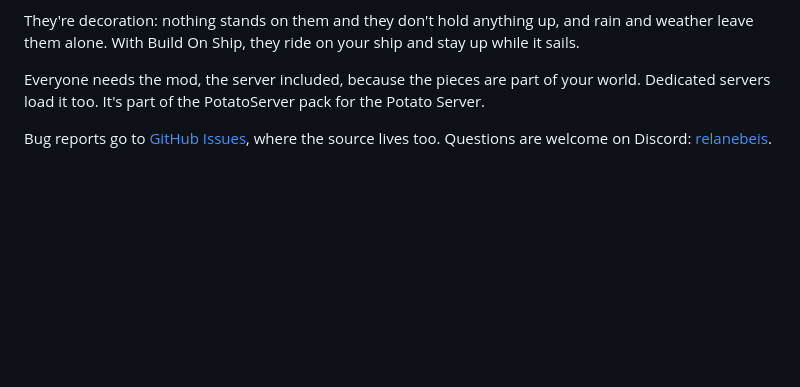
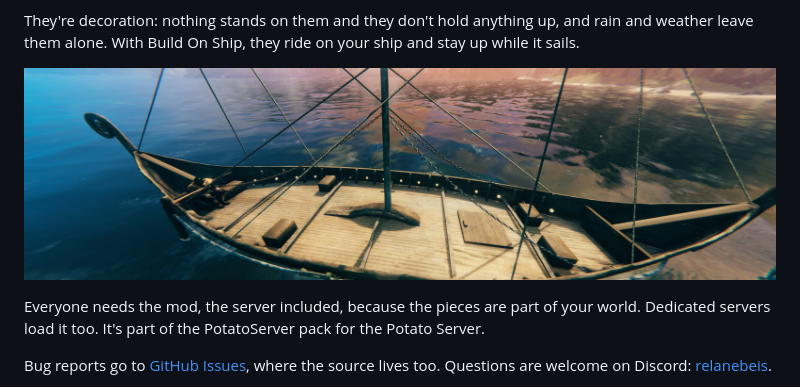
Before and after one commit to TheRealRel/PotatoWright, a Markdown page: package/README.md, the part around the change. Rendered like a GitHub page; pictures changed too: docs/images/swags-ship.jpg (added); blank space fills up the shorter version.

Commit message:
Mod page: chains on a longship
Co-Authored-By: Claude Opus 5.5 <noreply@anthropic.com>
Claude-Session: https://claude.ai/code/session_015jC6uWvcb51kzyTFBHrxvS

```diff
--- a/package/README.md
+++ b/package/README.md
@@ -27,6 +27,8 @@ The mannequins sit under one fold-open Mannequins entry in the build menu, openi
 - If either end loses what it hangs from, the rope or chain falls and drops its materials.
 
 They're decoration: nothing stands on them and they don't hold anything up, and rain and weather leave them alone. With Build On Ship, they ride on your ship and stay up while it sails.
+
+![Chains rigged from the mast across a longship's deck](https://raw.githubusercontent.com/TheRealRel/PotatoWright/main/docs/images/swags-ship.jpg)
 
 Everyone needs the mod, the server included, because the pieces are part of your world. Dedicated servers load it too. It's part of the PotatoServer pack for the Potato Server.
 
```
